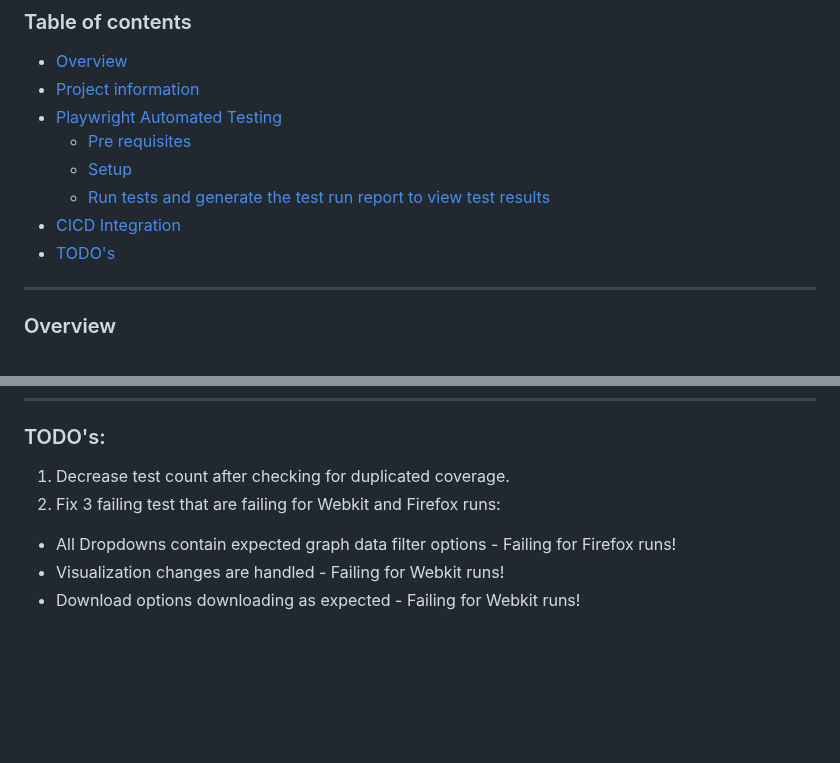
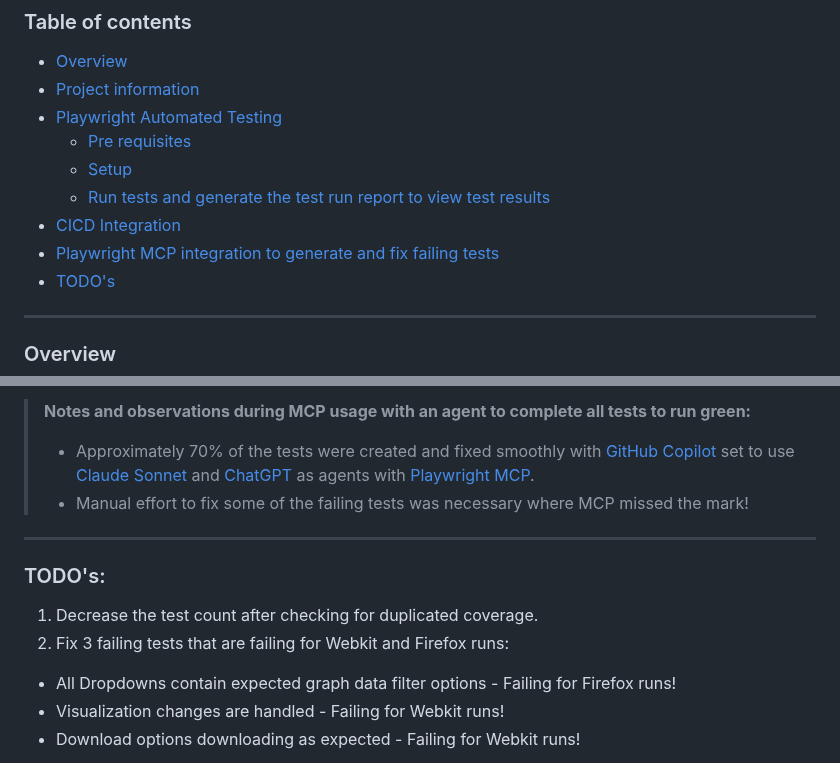
Before and after one commit to badj/NZGovDebtTrends2002-2025, a Markdown page: README.md, 2 parts joined by grey strips. Drawn GitHub-style; blank space fills up the shorter version.

```diff
--- a/README.md
+++ b/README.md
@@ -29,6 +29,7 @@
   - [Setup](#setup)
   - [Run tests and generate the test run report to view test results](#run-tests-and-generate-the-test-run-report-to-view-the-test-results)
 - [CICD Integration](#cicd-integration)
+- [Playwright MCP integration to generate and fix failing tests](#playwright-mcp-integration-to-generate-and-fix-failing-tests)
 - [TODO's](#todos)
 
 ---
@@ -178,8 +232,14 @@
+> **Notes and observations during MCP usage with an agent to complete all tests to run green:**
+>
+>- Approximately 70% of the tests were created and fixed smoothly with [GitHub Copilot](https://github.com/features/copilot) set to use [Claude Sonnet](https://www.anthropic.com/claude/sonnet) and [ChatGPT](https://chatgpt.com/) as agents with [Playwright MCP](https://github.com/microsoft/playwright-mcp).
+>- Manual effort to fix some of the failing tests was necessary where MCP missed the mark!
+
+---
 
 ### TODO's:
 
-1. Decrease test count after checking for duplicated coverage.
-2. Fix 3 failing test that are failing for Webkit and Firefox runs:
+1. Decrease the test count after checking for duplicated coverage.
+2. Fix 3 failing tests that are failing for Webkit and Firefox runs:
 - All Dropdowns contain expected graph data filter options - Failing for Firefox runs!
 - Visualization changes are handled - Failing for Webkit runs!
 - Download options downloading as expected - Failing for Webkit runs!
```
Also changed, not shown: other parts of README.md (+54 -1 lines).
